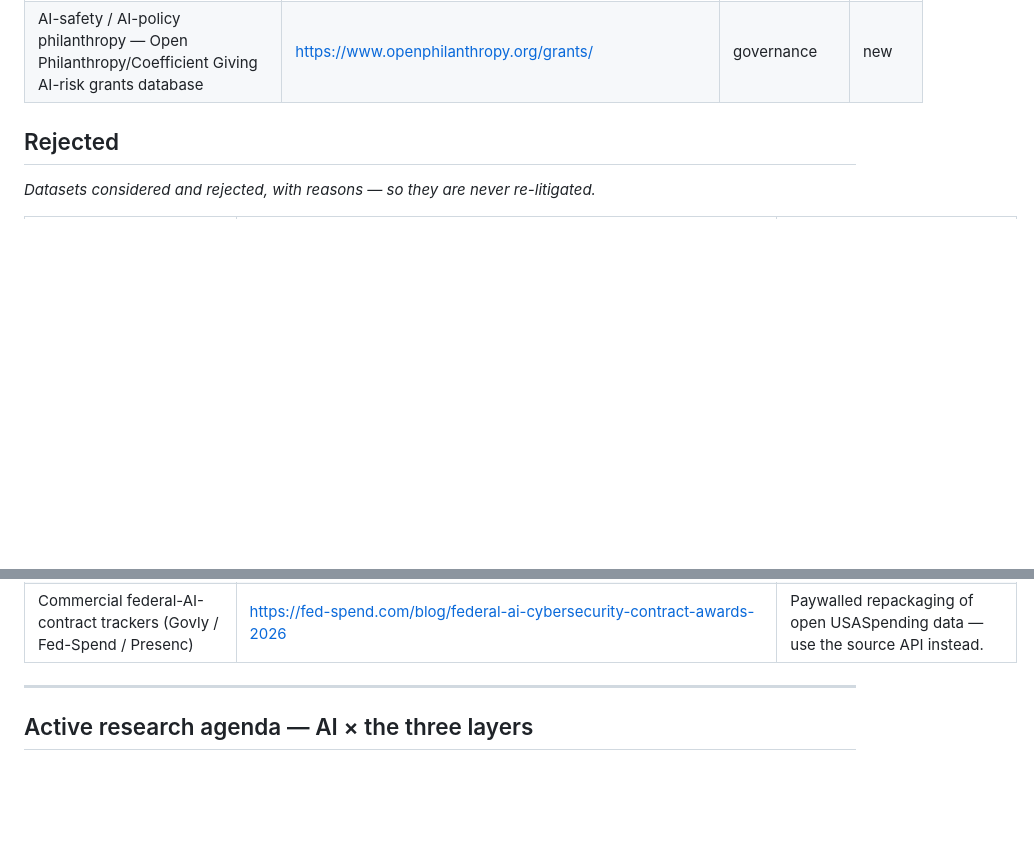
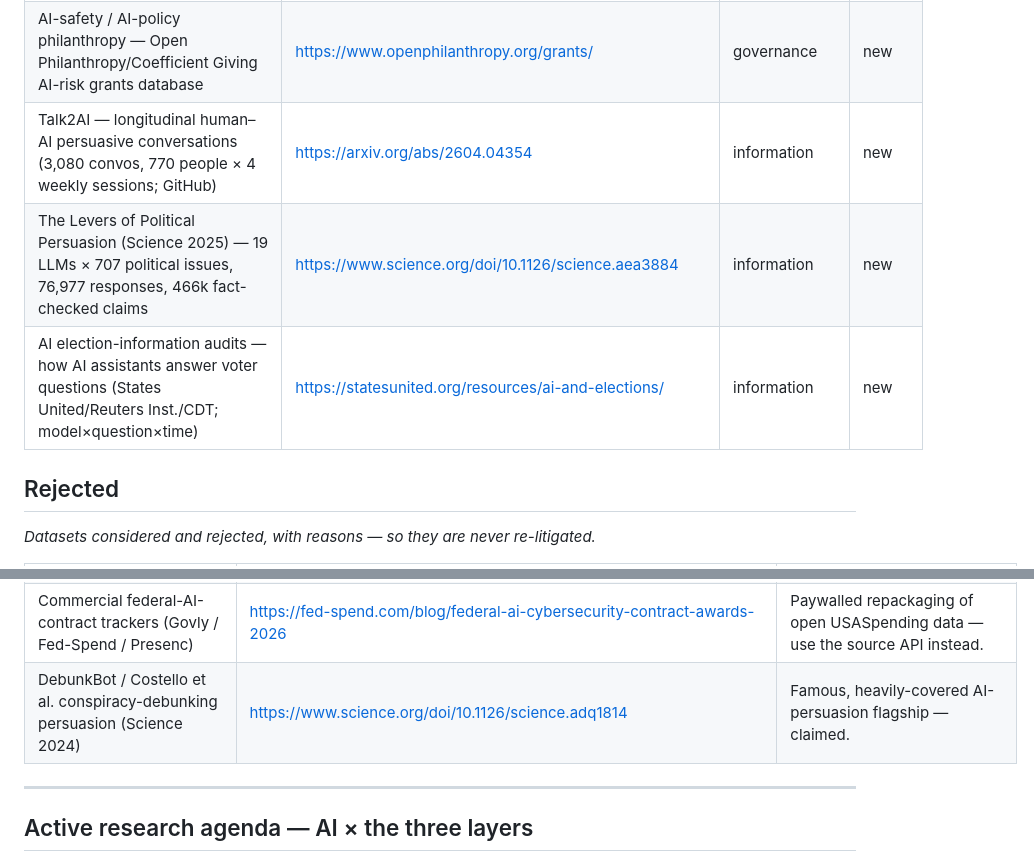
Before and after one commit to andybhall/daily_research, a Markdown page: LEDGER.md, 2 parts joined by grey strips. GitHub-like rendering; blank space fills up the shorter version.

```diff
--- a/LEDGER.md
+++ b/LEDGER.md
@@ -76,6 +76,9 @@ arrival — do not surface it, do not re-litigate it.
 | US federal AI procurement (USASpending AI slice) — agency×vendor×year AI-contract obligations (free API) | https://api.usaspending.gov/ | governance | new |
 | AI lobbying disclosures (LDA) — quarterly filings on "artificial intelligence" issues (Senate/House bulk) | https://lda.senate.gov/api/ | governance | new |
 | AI-safety / AI-policy philanthropy — Open Philanthropy/Coefficient Giving AI-risk grants database | https://www.openphilanthropy.org/grants/ | governance | new |
+| Talk2AI — longitudinal human–AI persuasive conversations (3,080 convos, 770 people × 4 weekly sessions; GitHub) | https://arxiv.org/abs/2604.04354 | information | new |
+| The Levers of Political Persuasion (Science 2025) — 19 LLMs × 707 political issues, 76,977 responses, 466k fact-checked claims | https://www.science.org/doi/10.1126/science.aea3884 | information | new |
+| AI election-information audits — how AI assistants answer voter questions (States United/Reuters Inst./CDT; model×question×time) | https://statesunited.org/resources/ai-and-elections/ | information | new |
 
 <!-- Found delta 2026-08-08 (frontier 10): 4 added (sandboxed pass) + 2 added (open-egress re-run) -->
 <!-- Found delta 2026-08-09 (frontier 1): 2 added -->
@@ -138,6 +142,7 @@ _Datasets considered and rejected, with reasons — so they are never re-litigat
 | Nature 2025 "Persuading voters using human–AI dialogues" deposit | https://doi.org/10.7910/DVN/DODEXZ | Raw conversation transcripts withheld (dual-use); request-only, not openly usable. |
 | Pretrial risk-assessment / COMPAS-style tools in courts | https://www.mdpi.com/2078-2489/17/3/234 | Algorithmic-fairness literature (ProPublica COMPAS + many papers) is saturated. |
 | Commercial federal-AI-contract trackers (Govly / Fed-Spend / Presenc) | https://fed-spend.com/blog/federal-ai-cybersecurity-contract-awards-2026 | Paywalled repackaging of open USASpending data — use the source API instead. |
+| DebunkBot / Costello et al. conspiracy-debunking persuasion (Science 2024) | https://www.science.org/doi/10.1126/science.adq1814 | Famous, heavily-covered AI-persuasion flagship — claimed. |
 
 <!-- Rejected delta 2026-08-08 (frontier 10): 11 added (sandboxed pass) + 8 added (open-egress re-run) -->
 <!-- Rejected delta 2026-08-09 (frontier 1): 6 added -->
```
Also changed, not shown: other parts of LEDGER.md (+2 -0 lines), analysis/2026-08-21/SUMMARY.md (added, +26 -0 lines), memos/2026-08-21.md (added, +44 -0 lines).
